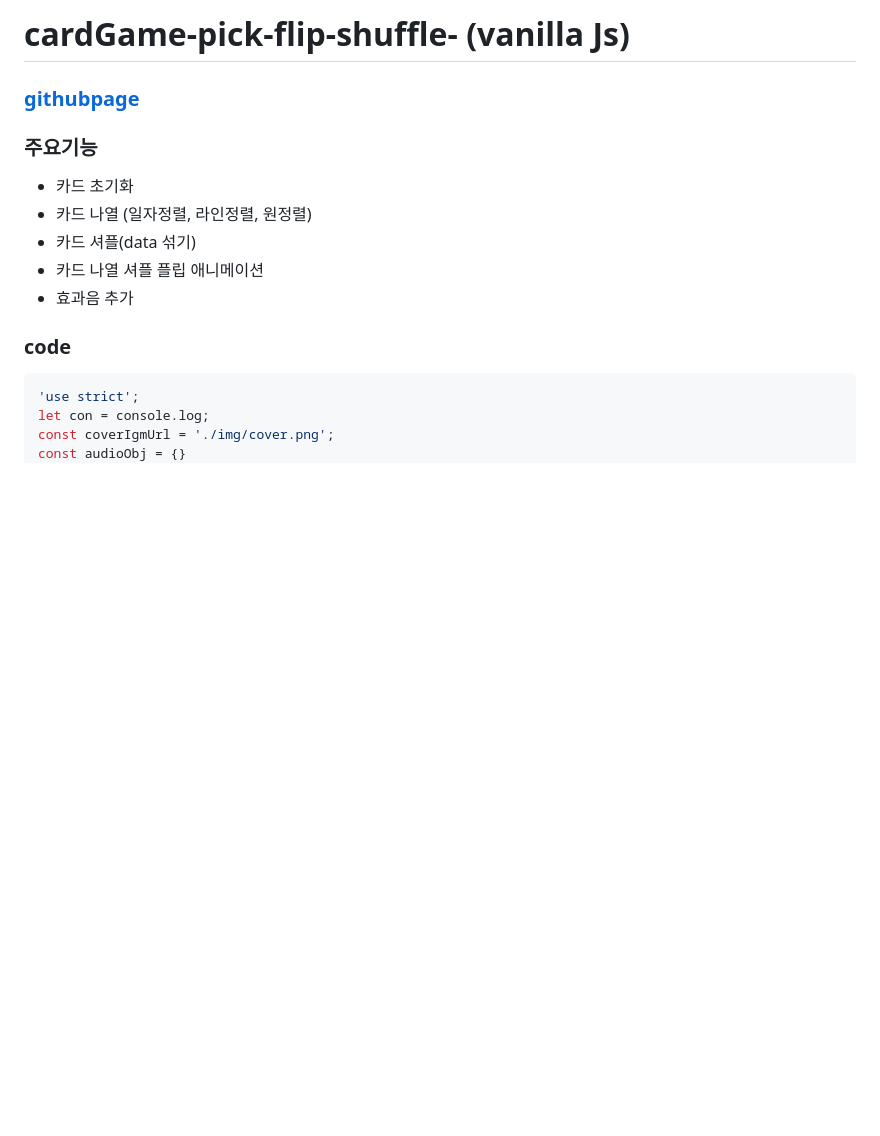
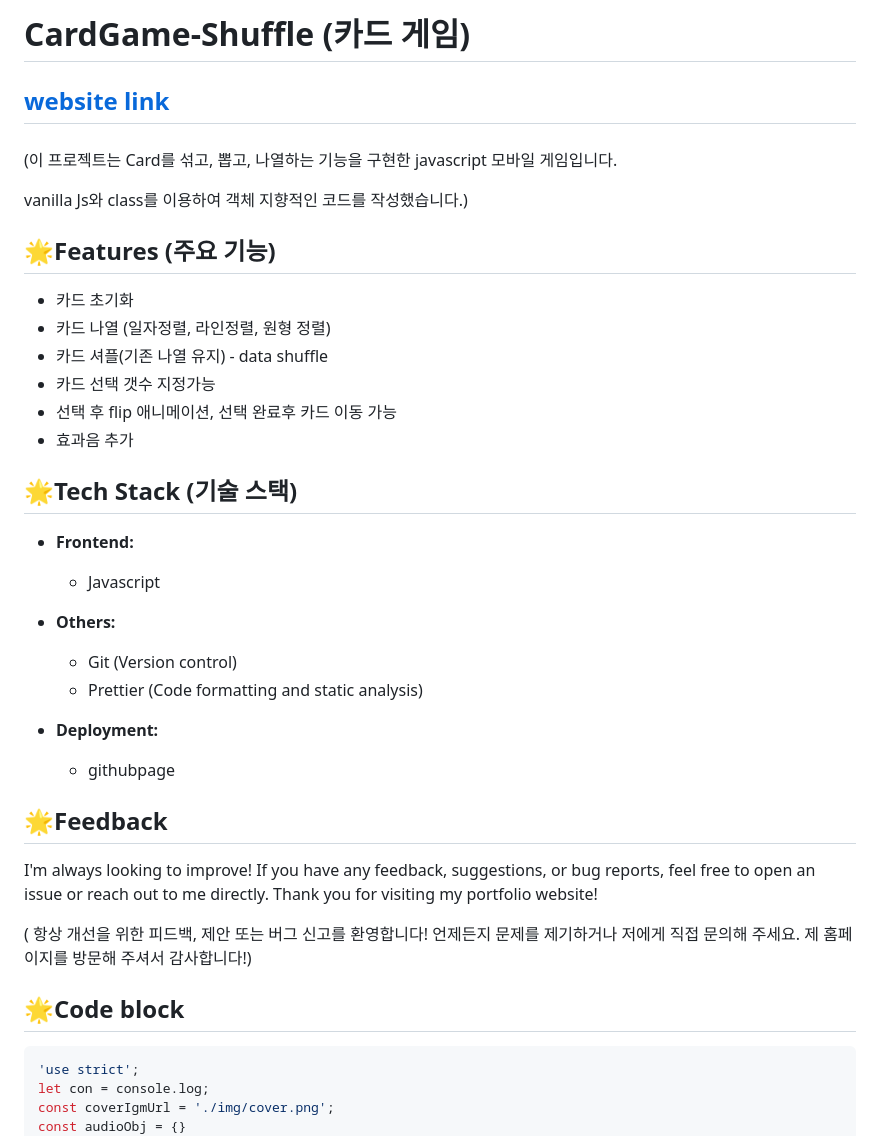
Before and after one commit to soonya27/cardGame-pick-flip-shuffle-, a Markdown page: README.md, the part around the change. Rendered like a GitHub page; blank space fills up the shorter version.

````diff
--- a/README.md
+++ b/README.md
@@ -1,16 +1,47 @@
-# cardGame-pick-flip-shuffle- (vanilla Js)
+# CardGame-Shuffle (카드 게임)
 
-### [githubpage](https://soonya27.github.io/cardGame-pick-flip-shuffle-/)
+## [website link](https://soonya27.github.io/cardGame-pick-flip-shuffle-/)
 
 
-### 주요기능
+###
+
+(이 프로젝트는 Card를 섞고, 뽑고, 나열하는 기능을 구현한 javascript 모바일 게임입니다.
+
+vanilla Js와 class를 이용하여 객체 지향적인 코드를 작성했습니다.)
+
+
+## 🌟Features (주요 기능)
+
 - 카드 초기화
-- 카드 나열 (일자정렬, 라인정렬, 원정렬)
-- 카드 셔플(data 섞기)
-- 카드 나열 셔플 플립 애니메이션
+- 카드 나열 (일자정렬, 라인정렬, 원형 정렬)
+- 카드 셔플(기존 나열 유지) - data shuffle
+- 카드 선택 갯수 지정가능
+- 선택 후 flip 애니메이션, 선택 완료후 카드 이동 가능
 - 효과음 추가
 
-### code
+## 🌟Tech Stack (기술 스택)
+
+- **Frontend:**
+  - Javascript
+
+- **Others:**
+  - Git (Version control)
+  - Prettier (Code formatting and static analysis)
+
+- **Deployment:**
+  - githubpage
+
+## 🌟Feedback
+I'm always looking to improve! If you have any feedback, suggestions, or bug reports, feel free to open an issue or reach out to me directly.
+Thank you for visiting my portfolio website!
+
+( 항상 개선을 위한 피드백, 제안 또는 버그 신고를 환영합니다! 언제든지 문제를 제기하거나 저에게 직접 문의해 주세요.
+ 제 홈페이지를 방문해 주셔서 감사합니다!)
+
+
+
+## 🌟Code block
+
 ```javascript
 'use strict';
 let con = console.log;
````
